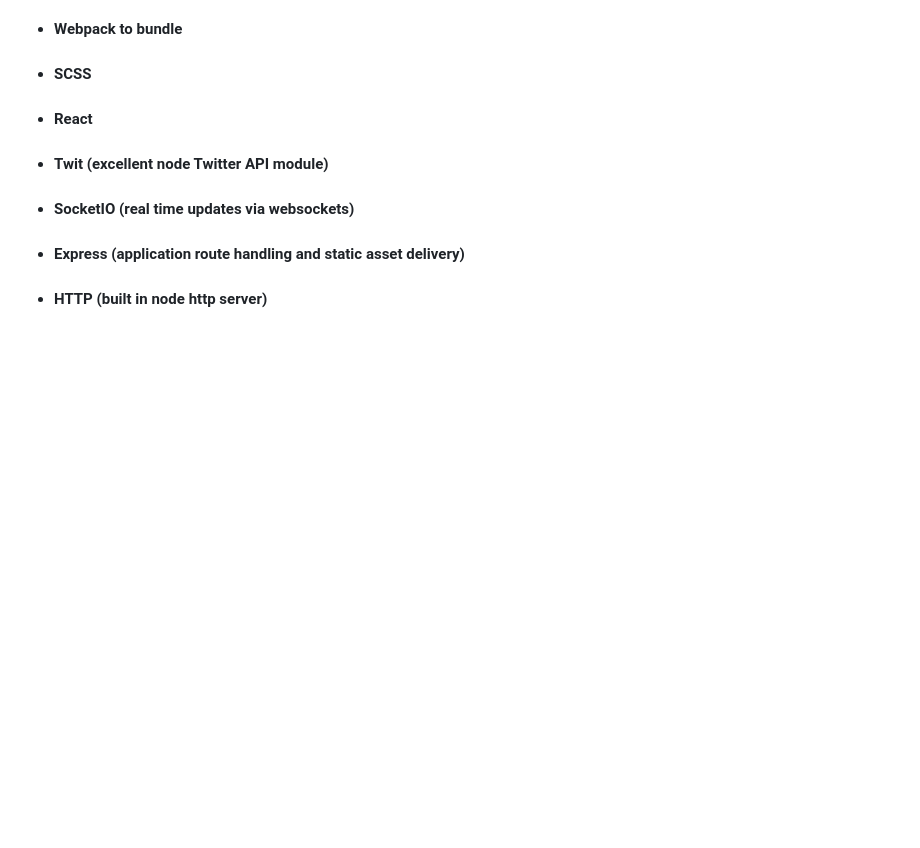
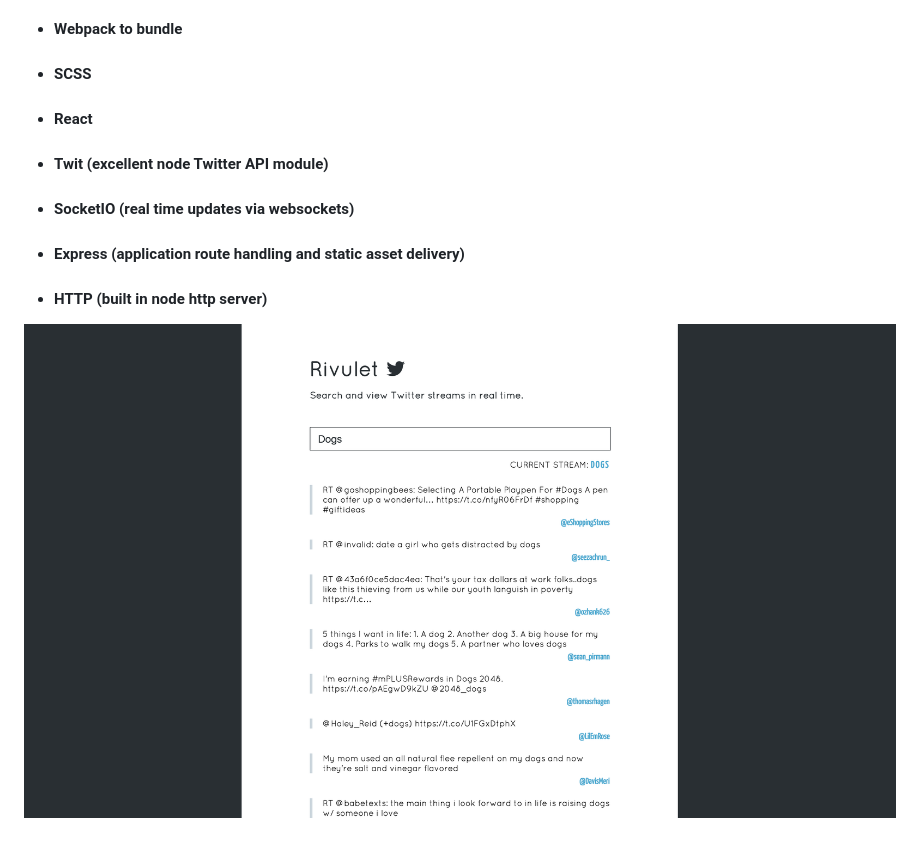
Before and after one commit to cpachomski/Rivulet, a Markdown page: README.md, the part around the change. Rendered like a GitHub page; pictures changed too: Rivulet.png (added); blank space fills up the shorter version.

Commit message:
add image to the readme

```diff
--- a/README.md
+++ b/README.md
@@ -17,3 +17,5 @@
 * #### SocketIO (real time updates via websockets)
 * #### Express (application route handling and static asset delivery)
 * #### HTTP (built in node http server)
+
+![Rivulet screenshot](Rivulet.png)
```
